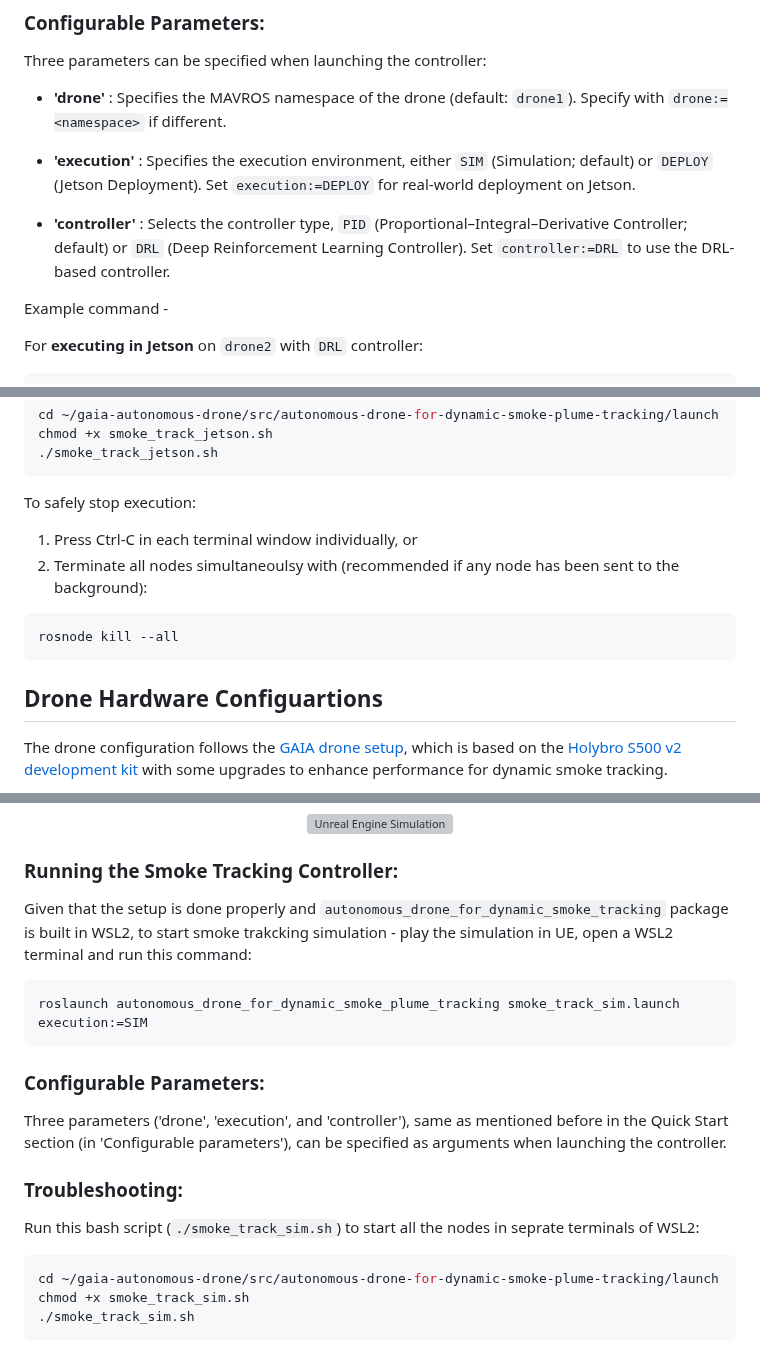
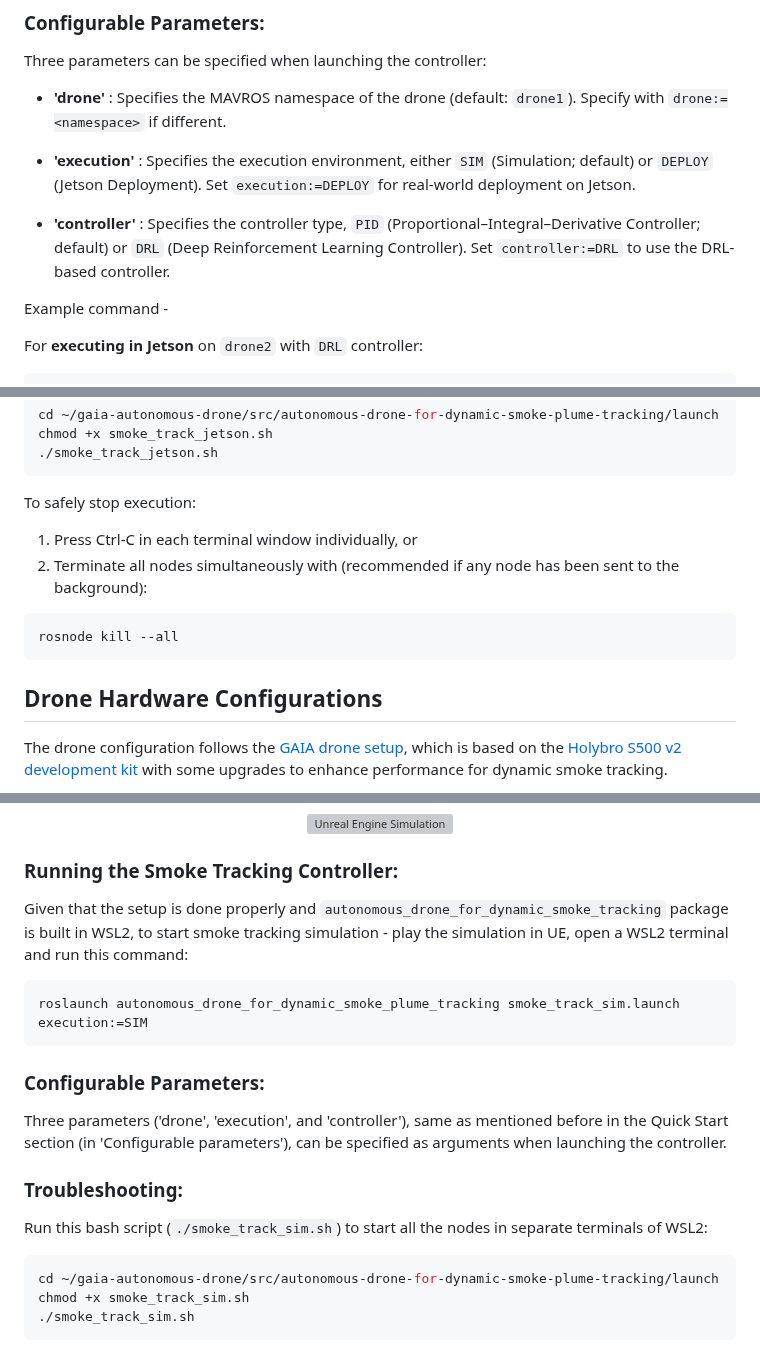
Before and after one commit to srijanpal07/autonomous-drone-for-dynamic-smoke-plume-tracking, a Markdown page: README.md, 3 parts joined by grey strips. GitHub-like rendering; grey boxes are pictures that could not be loaded.

Commit message:
typos in readme

````diff
--- a/README.md
+++ b/README.md
@@ -61,7 +61,7 @@ Three parameters can be specified when launching the controller:
 
 * **'execution'** : Specifies the execution environment, either `SIM` (Simulation; default) or `DEPLOY` (Jetson Deployment). Set `execution:=DEPLOY` for real-world deployment on Jetson.
 
-* **'controller'** : Selects the controller type, `PID` (Proportional–Integral–Derivative Controller; default) or `DRL` (Deep Reinforcement Learning Controller). Set `controller:=DRL` to use the DRL-based controller.
+* **'controller'** : Specifies the controller type, `PID` (Proportional–Integral–Derivative Controller; default) or `DRL` (Deep Reinforcement Learning Controller). Set `controller:=DRL` to use the DRL-based controller.
 
 Example command -
 
@@ -80,12 +80,12 @@ chmod +x smoke_track_jetson.sh
 
 To safely stop execution:
 1. Press Ctrl-C in each terminal window individually, or
-2. Terminate all nodes simultaneoulsy with (recommended if any node has been sent to the background):
+2. Terminate all nodes simultaneously with (recommended if any node has been sent to the background):
 ```bash
 rosnode kill --all
 ```
 
-## Drone Hardware Configuartions
+## Drone Hardware Configurations
 
 The drone configuration follows the [GAIA drone setup](https://github.umn.edu/HongFlowFieldImagingLab/GAIA-drone-control/tree/peter-server), which is based on the [Holybro S500 v2 development kit](https://holybro.com/collections/s500/products/s500-v2-development-kit) with some upgrades to enhance performance for dynamic smoke tracking.
 
@@ -118,7 +118,7 @@ Detailed instructions on how to setup the Unreal Engine 5.1.1 simulation environ
 </p>
 
 ### Running the Smoke Tracking Controller:
-Given that the setup is done properly and `autonomous_drone_for_dynamic_smoke_tracking` package is built in WSL2, to start smoke trakcking simulation - play the simulation in UE, open a WSL2 terminal and run this command:
+Given that the setup is done properly and `autonomous_drone_for_dynamic_smoke_tracking` package is built in WSL2, to start smoke tracking simulation - play the simulation in UE, open a WSL2 terminal and run this command:
 ```bash
 roslaunch autonomous_drone_for_dynamic_smoke_plume_tracking smoke_track_sim.launch execution:=SIM
 ```
@@ -127,7 +127,7 @@ roslaunch autonomous_drone_for_dynamic_smoke_plume_tracking smoke_track_sim.laun
 Three parameters ('drone', 'execution', and 'controller'), same as mentioned before in the Quick Start section (in 'Configurable parameters'), can be specified as arguments when launching the controller.
 
 ### Troubleshooting:
-Run this bash script (`./smoke_track_sim.sh`) to start all the nodes in seprate terminals of WSL2:
+Run this bash script (`./smoke_track_sim.sh`) to start all the nodes in separate terminals of WSL2:
 ```bash
 cd ~/gaia-autonomous-drone/src/autonomous-drone-for-dynamic-smoke-plume-tracking/launch
 chmod +x smoke_track_sim.sh
````
